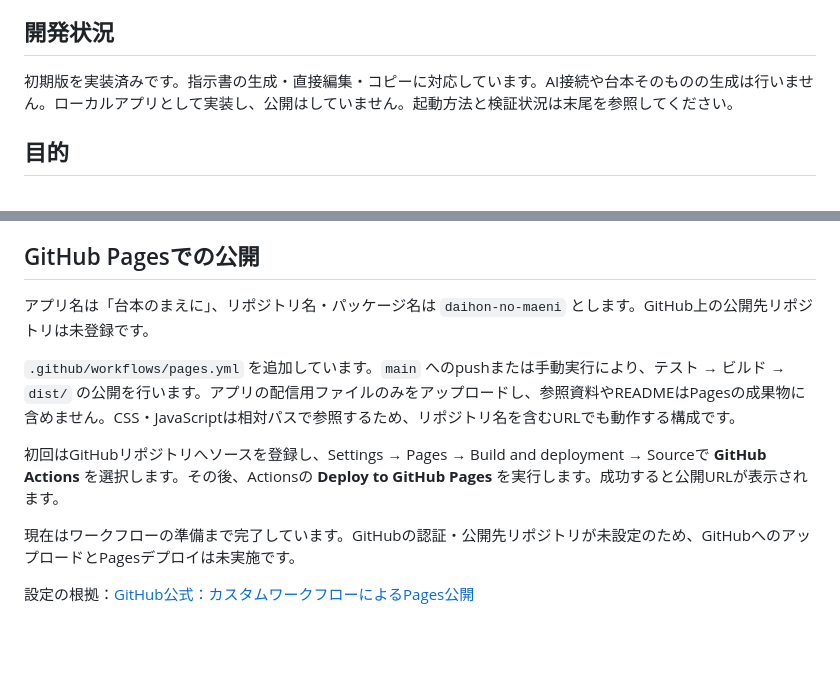
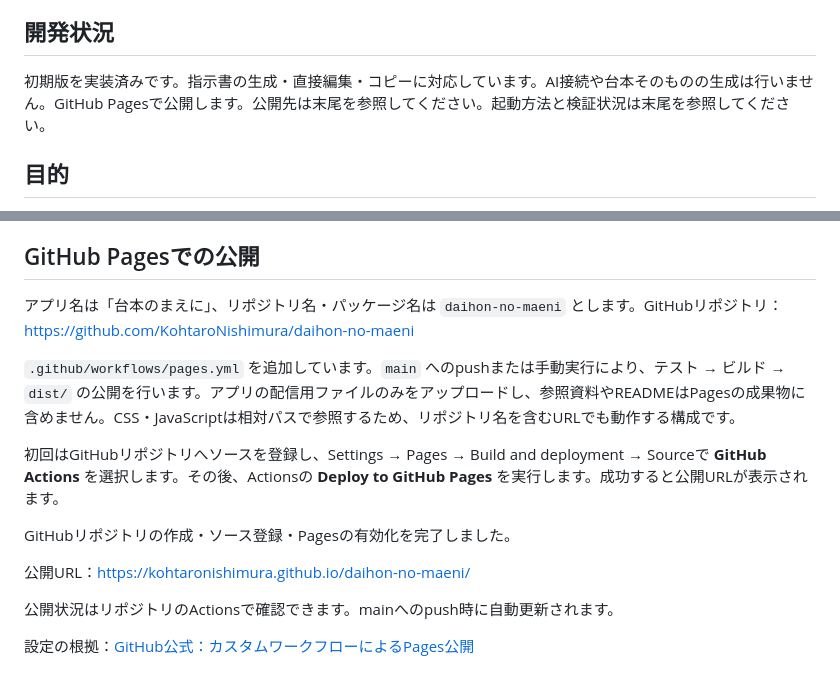
Before and after one commit to KohtaroNishimura/daihon-no-maeni, a Markdown page: README.md, 2 parts joined by grey strips. Drawn GitHub-style; blank space fills up the shorter version.

Commit message:
Document GitHub repository and Pages URL

```diff
--- a/README.md
+++ b/README.md
@@ -6,7 +6,7 @@
 
 ## 開発状況
 
-初期版を実装済みです。指示書の生成・直接編集・コピーに対応しています。AI接続や台本そのものの生成は行いません。ローカルアプリとして実装し、公開はしていません。起動方法と検証状況は末尾を参照してください。
+初期版を実装済みです。指示書の生成・直接編集・コピーに対応しています。AI接続や台本そのものの生成は行いません。GitHub Pagesで公開します。公開先は末尾を参照してください。起動方法と検証状況は末尾を参照してください。
 
 ## 目的
 
@@ -246,12 +246,16 @@ npm run build # dist/ に配信用の静的ファイルを出力
 
 ## GitHub Pagesでの公開
 
-アプリ名は「台本のまえに」、リポジトリ名・パッケージ名は `daihon-no-maeni` とします。GitHub上の公開先リポジトリは未登録です。
+アプリ名は「台本のまえに」、リポジトリ名・パッケージ名は `daihon-no-maeni` とします。GitHubリポジトリ：https://github.com/KohtaroNishimura/daihon-no-maeni
 
 `.github/workflows/pages.yml` を追加しています。`main` へのpushまたは手動実行により、テスト → ビルド → `dist/` の公開を行います。アプリの配信用ファイルのみをアップロードし、参照資料やREADMEはPagesの成果物に含めません。CSS・JavaScriptは相対パスで参照するため、リポジトリ名を含むURLでも動作する構成です。
 
 初回はGitHubリポジトリへソースを登録し、Settings → Pages → Build and deployment → Sourceで **GitHub Actions** を選択します。その後、Actionsの **Deploy to GitHub Pages** を実行します。成功すると公開URLが表示されます。
 
-現在はワークフローの準備まで完了しています。GitHubの認証・公開先リポジトリが未設定のため、GitHubへのアップロードとPagesデプロイは未実施です。
+GitHubリポジトリの作成・ソース登録・Pagesの有効化を完了しました。
+
+公開URL：https://kohtaronishimura.github.io/daihon-no-maeni/
+
+公開状況はリポジトリのActionsで確認できます。mainへのpush時に自動更新されます。
 
 設定の根拠：[GitHub公式：カスタムワークフローによるPages公開](https://docs.github.com/en/pages/getting-started-with-github-pages/using-custom-workflows-with-github-pages)
```
